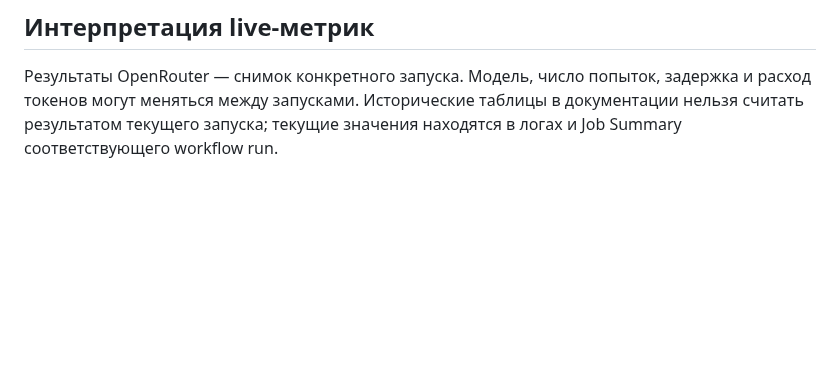
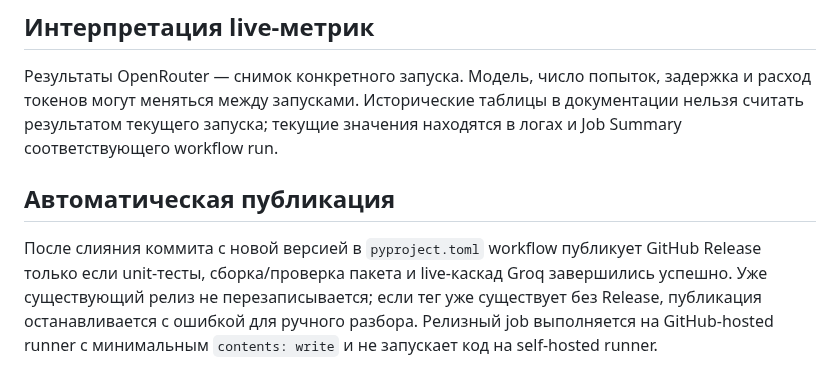
Before and after one commit to JoTalbot/picklang, a Markdown page: docs/RELEASE_CHECKLIST.md, the part around the change. GitHub-like rendering; blank space fills up the shorter version.

Commit message:
Document automated release publication gate

```diff
--- a/docs/RELEASE_CHECKLIST.md
+++ b/docs/RELEASE_CHECKLIST.md
@@ -22,3 +22,7 @@
 ## Интерпретация live-метрик
 
 Результаты OpenRouter — снимок конкретного запуска. Модель, число попыток, задержка и расход токенов могут меняться между запусками. Исторические таблицы в документации нельзя считать результатом текущего запуска; текущие значения находятся в логах и Job Summary соответствующего workflow run.
+
+## Автоматическая публикация
+
+После слияния коммита с новой версией в `pyproject.toml` workflow публикует GitHub Release только если unit-тесты, сборка/проверка пакета и live-каскад Groq завершились успешно. Уже существующий релиз не перезаписывается; если тег уже существует без Release, публикация останавливается с ошибкой для ручного разбора. Релизный job выполняется на GitHub-hosted runner с минимальным `contents: write` и не запускает код на self-hosted runner.
```
